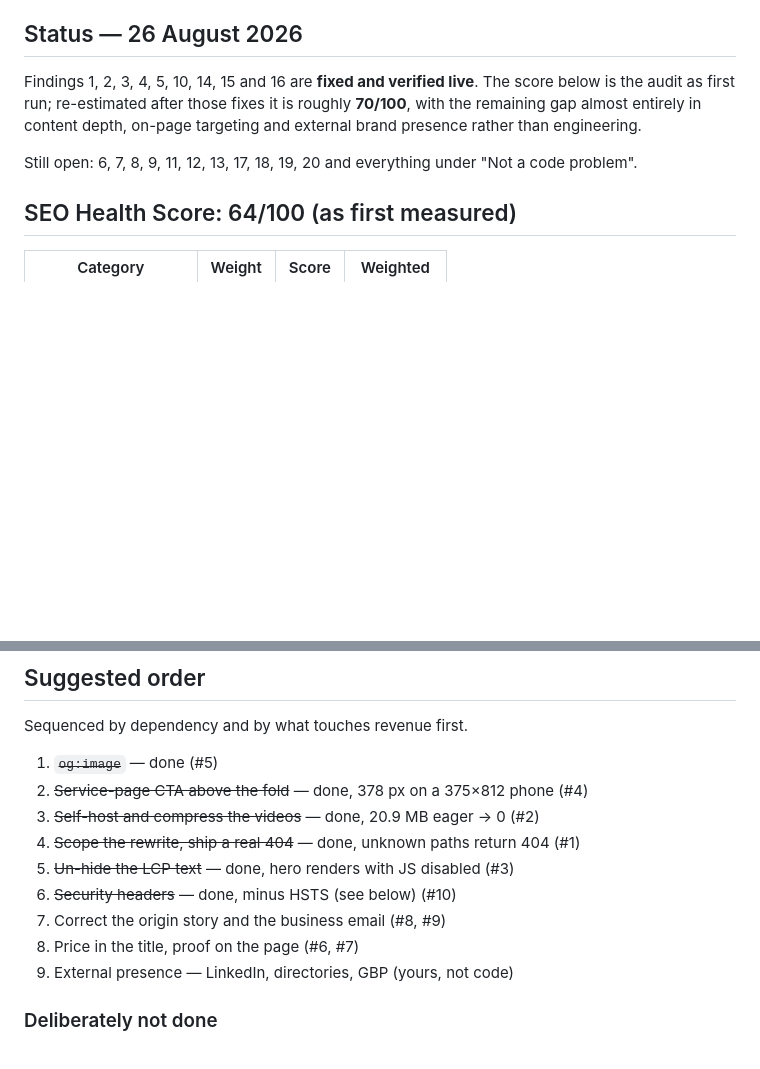
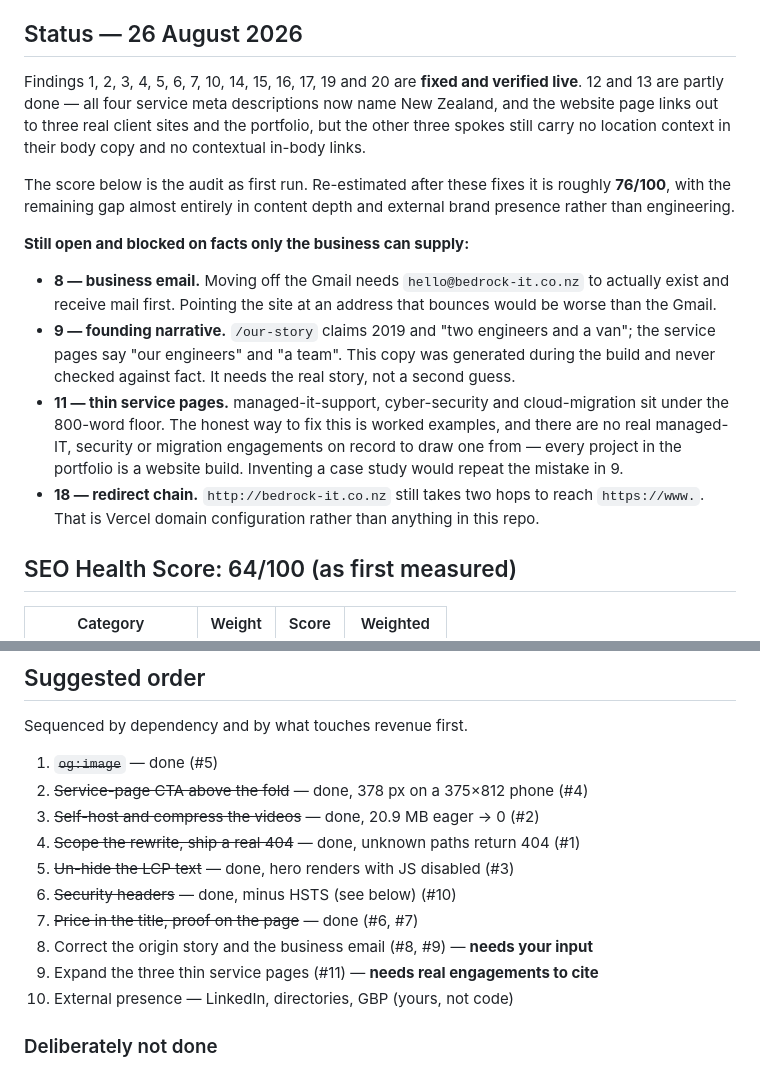
Before and after one commit to shahelpratap98/bedrockIT, a Markdown page: SEO-AUDIT.md, 2 parts joined by grey strips. Drawn GitHub-style; blank space fills up the shorter version.

Commit message:
Update audit status after batch three
Co-Authored-By: Claude Opus 5 <noreply@anthropic.com>

```diff
--- a/SEO-AUDIT.md
+++ b/SEO-AUDIT.md
@@ -7,13 +7,33 @@ against the live site or the source before being written down.
 
 ## Status — 26 August 2026
 
-Findings 1, 2, 3, 4, 5, 10, 14, 15 and 16 are **fixed and verified live**. The
-score below is the audit as first run; re-estimated after those fixes it is
-roughly **70/100**, with the remaining gap almost entirely in content depth,
-on-page targeting and external brand presence rather than engineering.
+Findings 1, 2, 3, 4, 5, 6, 7, 10, 14, 15, 16, 17, 19 and 20 are **fixed and
+verified live**. 12 and 13 are partly done — all four service meta descriptions
+now name New Zealand, and the website page links out to three real client sites
+and the portfolio, but the other three spokes still carry no location context
+in their body copy and no contextual in-body links.
 
-Still open: 6, 7, 8, 9, 11, 12, 13, 17, 18, 19, 20 and everything under "Not a
-code problem".
+The score below is the audit as first run. Re-estimated after these fixes it is
+roughly **76/100**, with the remaining gap almost entirely in content depth and
+external brand presence rather than engineering.
+
+**Still open and blocked on facts only the business can supply:**
+
+- **8 — business email.** Moving off the Gmail needs `hello@bedrock-it.co.nz`
+  to actually exist and receive mail first. Pointing the site at an address
+  that bounces would be worse than the Gmail.
+- **9 — founding narrative.** `/our-story` claims 2019 and "two engineers and a
+  van"; the service pages say "our engineers" and "a team". This copy was
+  generated during the build and never checked against fact. It needs the real
+  story, not a second guess.
+- **11 — thin service pages.** managed-it-support, cyber-security and
+  cloud-migration sit under the 800-word floor. The honest way to fix this is
+  worked examples, and there are no real managed-IT, security or migration
+  engagements on record to draw one from — every project in the portfolio is a
+  website build. Inventing a case study would repeat the mistake in 9.
+- **18 — redirect chain.** `http://bedrock-it.co.nz` still takes two hops to
+  reach `https://www.`. That is Vercel domain configuration rather than
+  anything in this repo.
 
 ## SEO Health Score: 64/100 (as first measured)
 
@@ -170,9 +190,10 @@ Sequenced by dependency and by what touches revenue first.
 4. ~~Scope the rewrite, ship a real 404~~ — done, unknown paths return 404 (#1)
 5. ~~Un-hide the LCP text~~ — done, hero renders with JS disabled (#3)
 6. ~~Security headers~~ — done, minus HSTS (see below) (#10)
-7. Correct the origin story and the business email (#8, #9)
-8. Price in the title, proof on the page (#6, #7)
-9. External presence — LinkedIn, directories, GBP (yours, not code)
+7. ~~Price in the title, proof on the page~~ — done (#6, #7)
+8. Correct the origin story and the business email (#8, #9) — **needs your input**
+9. Expand the three thin service pages (#11) — **needs real engagements to cite**
+10. External presence — LinkedIn, directories, GBP (yours, not code)
 
 ### Deliberately not done
 
```
